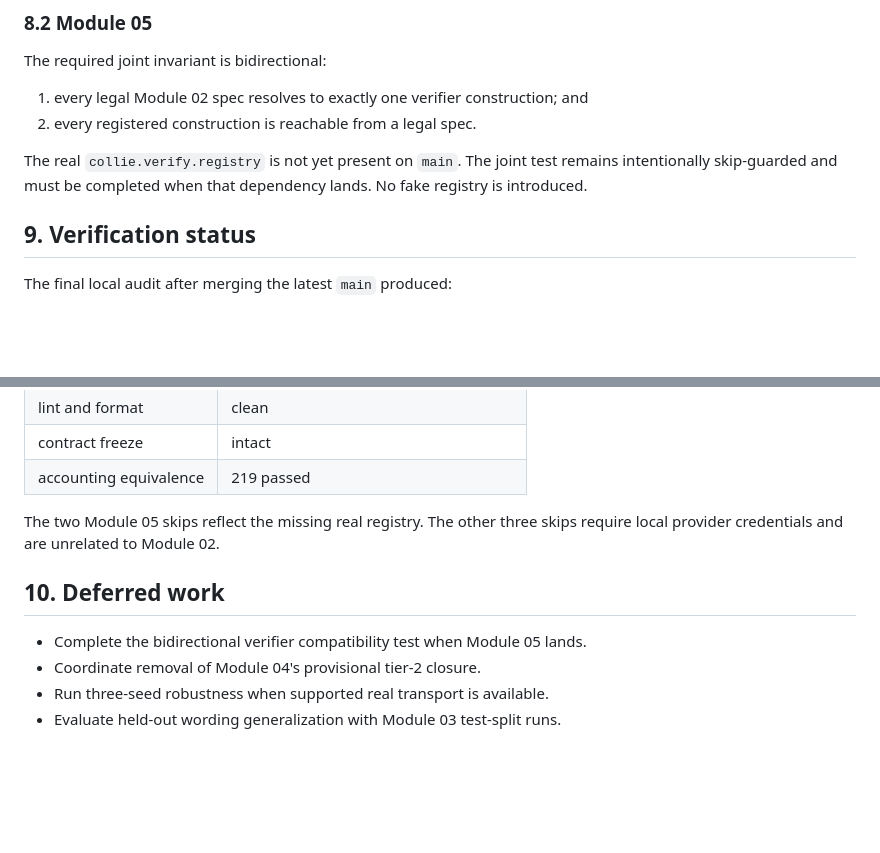
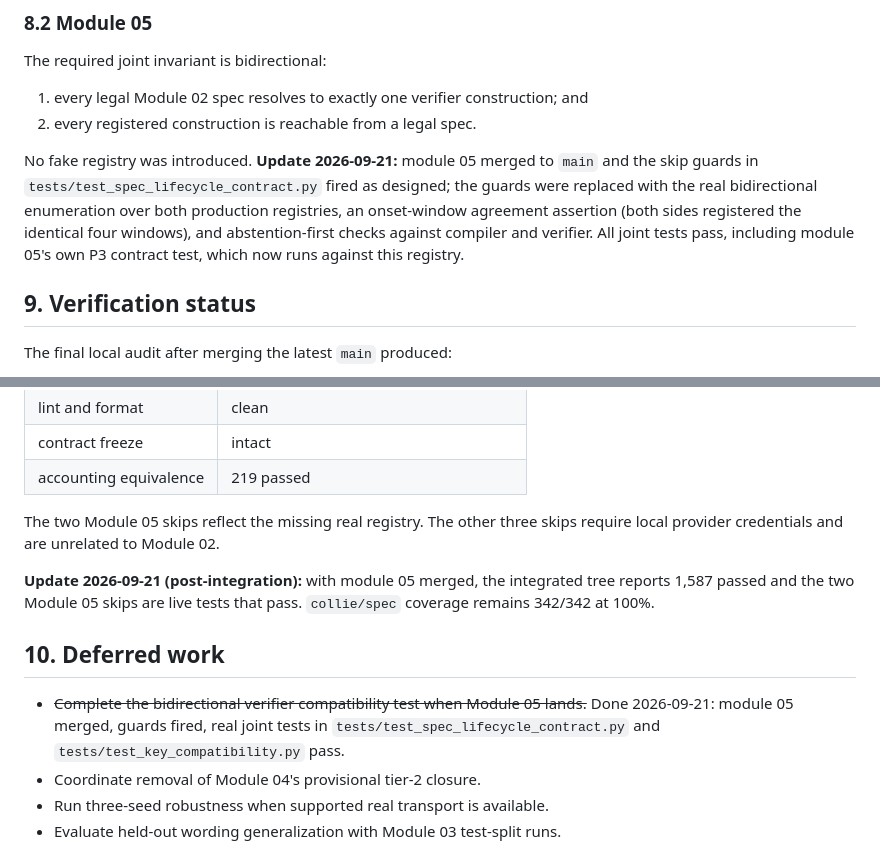
Before and after one commit to nocdoggo/COLLIE, a Markdown page: docs/module02_research_notes.md, 2 parts joined by grey strips. GitHub-like rendering; blank space fills up the shorter version.

Commit message:
docs: update module 02 research notes for the live joint contract

```diff
--- a/docs/module02_research_notes.md
+++ b/docs/module02_research_notes.md
@@ -239,8 +239,12 @@ The required joint invariant is bidirectional:
 1. every legal Module 02 spec resolves to exactly one verifier construction; and
 2. every registered construction is reachable from a legal spec.
 
-The real `collie.verify.registry` is not yet present on `main`. The joint test remains intentionally
-skip-guarded and must be completed when that dependency lands. No fake registry is introduced.
+No fake registry was introduced. **Update 2026-09-21:** module 05 merged to `main` and the
+skip guards in `tests/test_spec_lifecycle_contract.py` fired as designed; the guards were
+replaced with the real bidirectional enumeration over both production registries, an
+onset-window agreement assertion (both sides registered the identical four windows), and
+abstention-first checks against compiler and verifier. All joint tests pass, including module
+05's own P3 contract test, which now runs against this registry.
 
 ## 9. Verification status
 
@@ -260,9 +264,15 @@ The final local audit after merging the latest `main` produced:
 The two Module 05 skips reflect the missing real registry. The other three skips require local
 provider credentials and are unrelated to Module 02.
 
+**Update 2026-09-21 (post-integration):** with module 05 merged, the integrated tree reports
+1,587 passed and the two Module 05 skips are live tests that pass. `collie/spec` coverage
+remains 342/342 at 100%.
+
 ## 10. Deferred work
 
-- Complete the bidirectional verifier compatibility test when Module 05 lands.
+- ~~Complete the bidirectional verifier compatibility test when Module 05 lands.~~ Done
+  2026-09-21: module 05 merged, guards fired, real joint tests in
+  `tests/test_spec_lifecycle_contract.py` and `tests/test_key_compatibility.py` pass.
 - Coordinate removal of Module 04's provisional tier-2 closure.
 - Run three-seed robustness when supported real transport is available.
 - Evaluate held-out wording generalization with Module 03 test-split runs.
```
